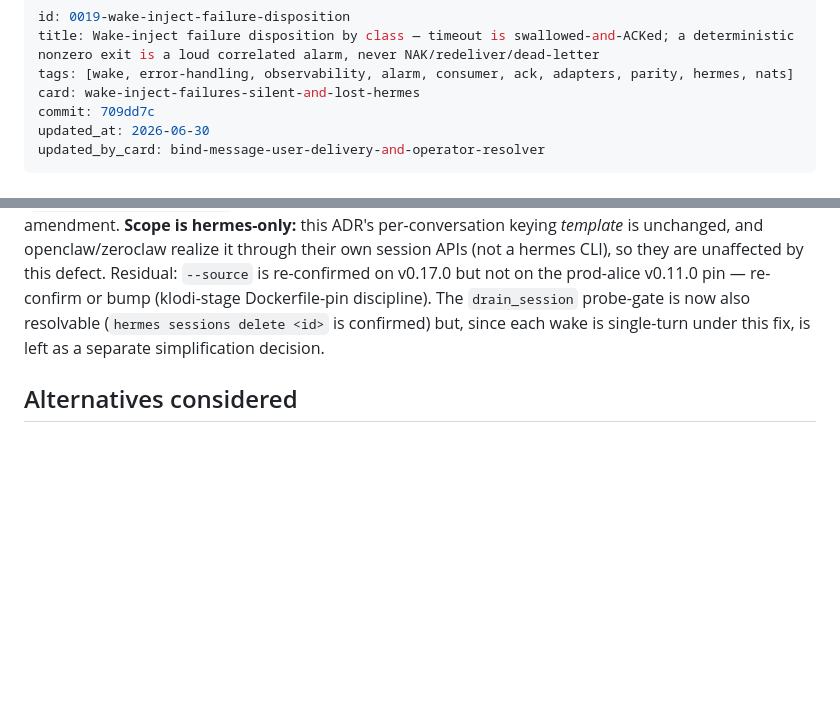
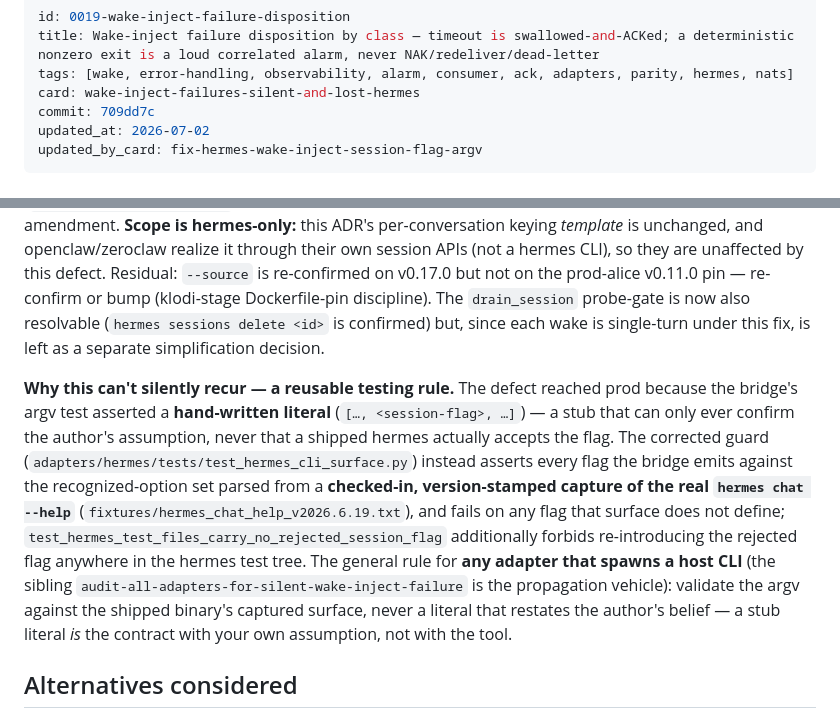
Before and after one commit to Context4GPTs/klodi-plugin, a Markdown page: docs/decisions/0019-wake-inject-failure-disposition.md, 2 parts joined by grey strips. GitHub-like rendering; blank space fills up the shorter version.

Commit message:
distill: real-CLI-surface argv assertion beats stub-literal contract

```diff
--- a/docs/decisions/0019-wake-inject-failure-disposition.md
+++ b/docs/decisions/0019-wake-inject-failure-disposition.md
@@ -4,8 +4,8 @@ title: Wake-inject failure disposition by class — timeout is swallowed-and-ACK
 tags: [wake, error-handling, observability, alarm, consumer, ack, adapters, parity, hermes, nats]
 card: wake-inject-failures-silent-and-lost-hermes
 commit: 709dd7c
-updated_at: 2026-06-30
-updated_by_card: bind-message-user-delivery-and-operator-resolver
+updated_at: 2026-07-02
+updated_by_card: fix-hermes-wake-inject-session-flag-argv
 ---
 
 # ADR-0019 — Wake-inject failure disposition by failure class
@@ -222,6 +222,19 @@ Dockerfile-pin discipline). The `drain_session` probe-gate is now also resolvabl
 (`hermes sessions delete <id>` is confirmed) but, since each wake is single-turn under this fix, is
 left as a separate simplification decision.
 
+**Why this can't silently recur — a reusable testing rule.** The defect reached prod because the
+bridge's argv test asserted a **hand-written literal** (`[…, <session-flag>, …]`) — a stub that can
+only ever confirm the author's assumption, never that a shipped hermes actually accepts the flag. The
+corrected guard (`adapters/hermes/tests/test_hermes_cli_surface.py`) instead asserts every flag the
+bridge emits against the recognized-option set parsed from a **checked-in, version-stamped capture of
+the real `hermes chat --help`** (`fixtures/hermes_chat_help_v2026.6.19.txt`), and fails on any flag
+that surface does not define; `test_hermes_test_files_carry_no_rejected_session_flag` additionally
+forbids re-introducing the rejected flag anywhere in the hermes test tree. The general rule for **any
+adapter that spawns a host CLI** (the sibling `audit-all-adapters-for-silent-wake-inject-failure` is
+the propagation vehicle): validate the argv against the shipped binary's captured surface, never a
+literal that restates the author's belief — a stub literal *is* the contract with your own assumption,
+not with the tool.
+
 ## Alternatives considered
 
 - **NAK → redeliver via `max_deliver: 5` — rejected.** A deterministic failure fails
```
Also changed, not shown: docs/decisions/INDEX.md (+1 -1 lines).
